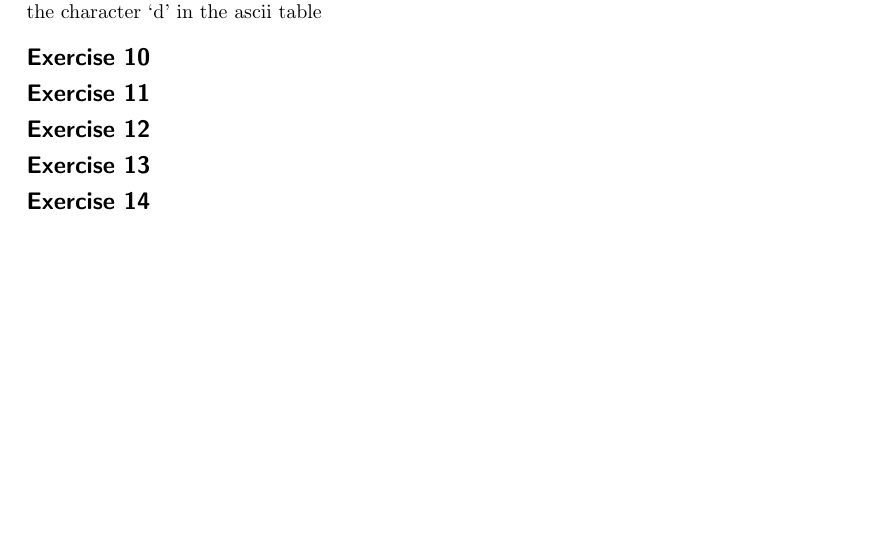
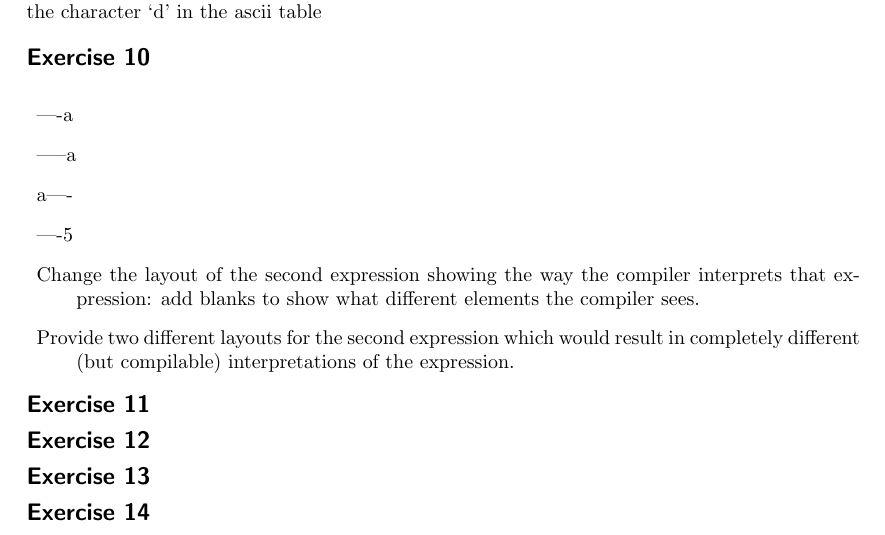
Before and after one commit to spirosikmd/cplusplus, a LaTeX problem sheet (exercises/chapter_2/chapter_2_set_2.tex): part of the page, cut so that both start at the same text, the shorter picture padded with empty space. Compiled offline with pdfLaTeX.

Commit message:
mannis exercises

```diff
--- a/exercises/chapter_2/chapter_2_set_2.tex
+++ b/exercises/chapter_2/chapter_2_set_2.tex
@@ -64,18 +64,78 @@ the byte that is left has the binary form of 01100100 which is equal to 100 and
 
 \exercise{}
 %manni
+% Purpose of this exercise: understand how the compiler reads source files and understand how the decrement operators work.
+% Consider the following expressions (make sure you realize the correct number of minuses, hence the top line indicating column numbers):
+%
+%
+%             123456
+%     1:      ----a
+%     2:      -----a
+%     3:      a----
+%
+% Why does the first expression compile?
+% Why does the second expression not compile?
+% Why does the third expression not compile?
+% Change the a in the first expression into the value 5 and explain why the thus changed expression does not compile.
+% Change the layout of the second expression showing the way the compiler interprets that expression: add blanks to show what different elements the compiler sees.
+% Provide two different layouts for the second expression which would result in completely different (but compilable) interpretations of the expression.
+% When changing the layout, do not use parentheses but only blanks.
+
+\begin{description}
+    \item ----a
+    \item -----a
+    \item a----
+    \item ----5
+    \item Change the layout of the second expression showing the way the compiler interprets that expression: add blanks to show what different elements the compiler sees.
+    \item Provide two different layouts for the second expression which would result in completely different (but compilable) interpretations of the expression.
+\end{description}
 
 \exercise{}
 %spyros
 
 \exercise{}
 %manni
-
+% Purpose of this exercise: understand the way getline() operates.
+% The function getline(std::istream &in, std::string &str) is frequently used to read the next line from an istream, storing the line in the std::string str.
+%
+% Design a program that extracts a line from the standard input and inserts the text `incomplete line' into the standard output stream if the line did not terminate with a \n-character and inserts the text `complete line' into the standard output stream if the line did terminate with a \n-character.
+%
+% If the program is called line, use /bin/echo -n hello world | line to read an incomplete line, use /bin/echo hello world | line to read a complete line.
+%
+% This program should contain only one statement, starting with cout.
+%
+% In the C standard library there lives a function gets which can also be used to read a line of text from the input stream. The function gets fills a buffer of type char *. For now assume that these kinds of buffers exist, are comparable to std::string objects, and that you have a buffer of type char *. Would you use gets to fill that buffer? Explain your answer.
+%
+% Suggestion: insert the line `using namespace std;' just beyond the last #include directive to prevent you from having to write std:: many times.
 \exercise{}
 %spyros
 
 \exercise{}
 %manni
+% (optional)
+% Purpose of this exercise: encounter some interesting application of some of the lesser-used operators.
+% When applying for a job at Google, you are asked all kinds of interesting questions. If you answer them all correctly, Google will accept you, otherwise they'll not, knowing that there are many others who might fill in the job opening.
+%
+% Here is one of these Google riddles for you to solve:
+%
+% Write a program that extracts (cin) an integral value (you may assume that the provided value fits a size_t's width). Following this there should be one statement resulting in the output:
+%
+%
+%     The value is an exact power of two
+%
+% if this is the case, while the progam's output should be
+%
+%     The value is no exact power of two
+%
+% if this is the case.
+% E.g., entering the value 12 should result in the output
+%
+%
+%     The value is no exact power of two
+%
+% and entering 128 should result in:
+%
+%     The value is an exact power of two
 
 \exercise{}
 %spyros
```
Also changed, not shown: 1 other file.
